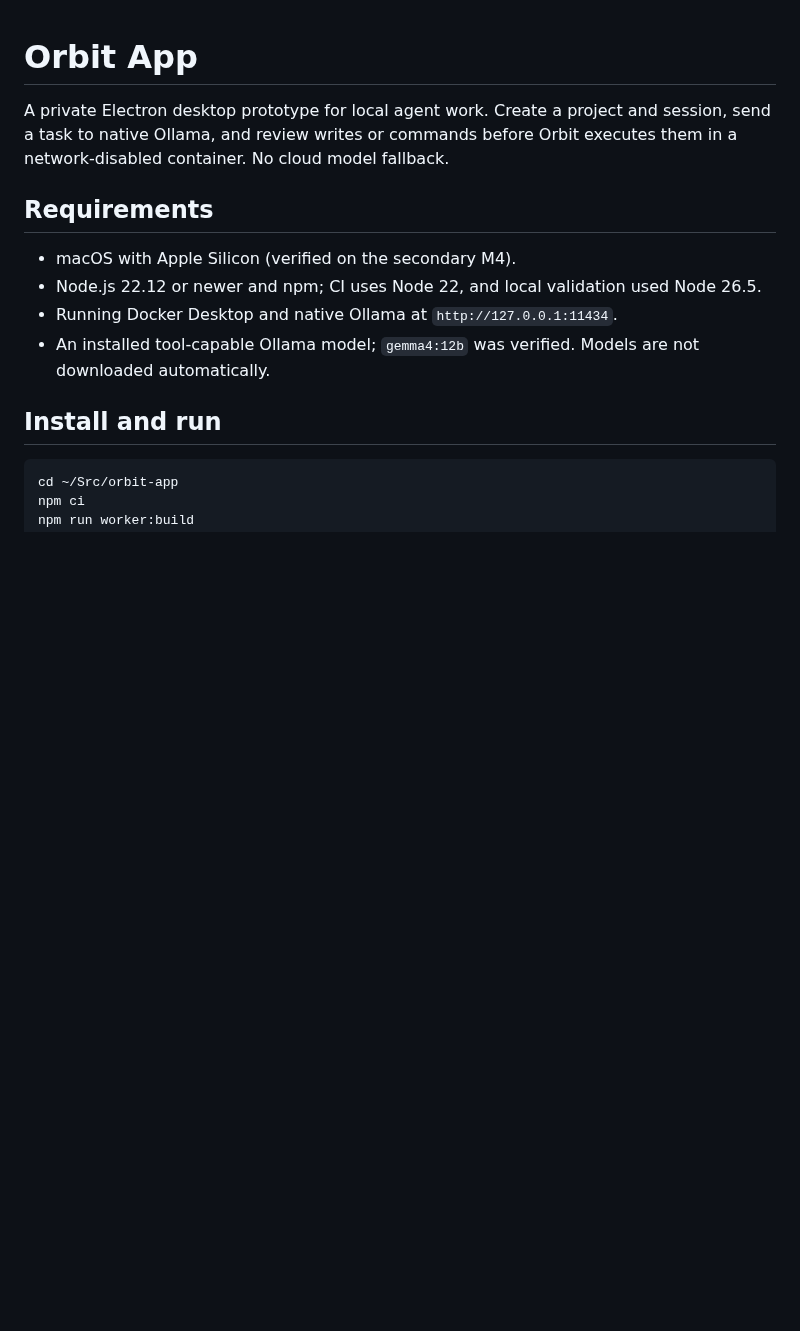
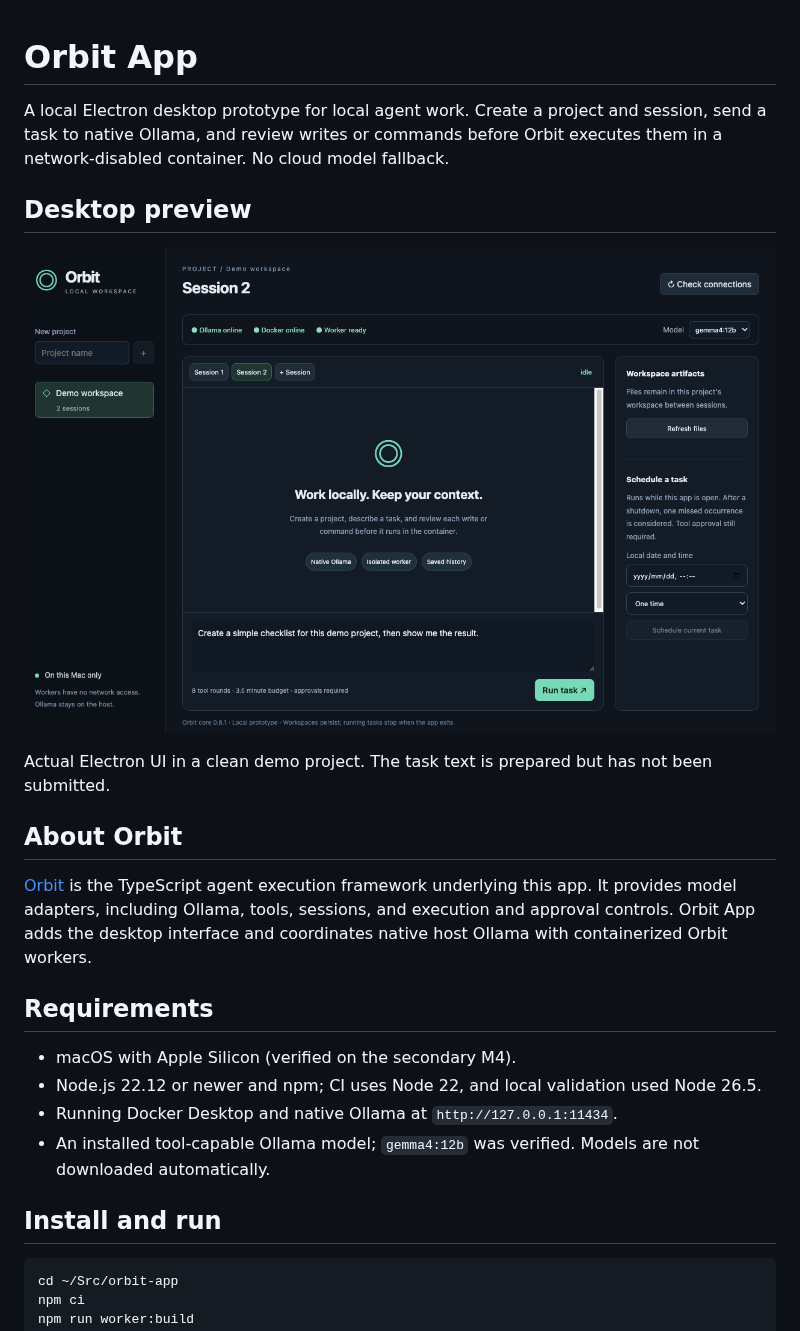
Before and after one commit to cybergarage/orbit-app, a Markdown page: README.md, the part around the change. GitHub-like rendering; pictures changed too: docs/assets/orbit-app-demo.png (added); blank space fills up the shorter version.

Commit message:
docs(readme): add desktop preview and Orbit overview (#3)

```diff
--- a/README.md
+++ b/README.md
@@ -1,6 +1,16 @@
 # Orbit App
 
-A private Electron desktop prototype for local agent work. Create a project and session, send a task to native Ollama, and review writes or commands before Orbit executes them in a network-disabled container. No cloud model fallback.
+A local Electron desktop prototype for local agent work. Create a project and session, send a task to native Ollama, and review writes or commands before Orbit executes them in a network-disabled container. No cloud model fallback.
+
+## Desktop preview
+
+![Orbit App with a clean demo workspace, two sessions, and connected local services](docs/assets/orbit-app-demo.png)
+
+Actual Electron UI in a clean demo project. The task text is prepared but has not been submitted.
+
+## About Orbit
+
+[Orbit](https://github.com/cybergarage/orbit) is the TypeScript agent execution framework underlying this app. It provides model adapters, including Ollama, tools, sessions, and execution and approval controls. Orbit App adds the desktop interface and coordinates native host Ollama with containerized Orbit workers.
 
 ## Requirements
 
```
